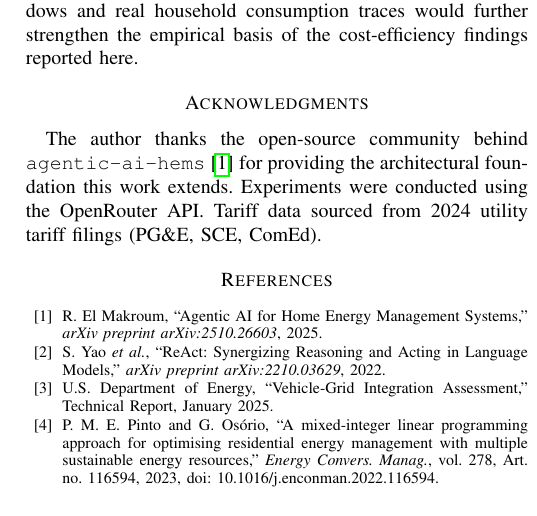
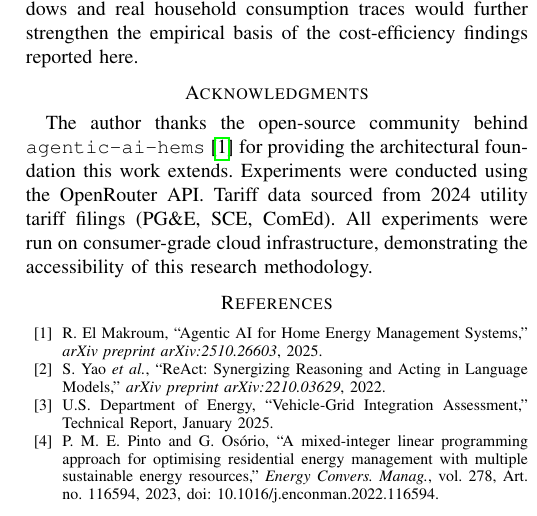
Before and after one commit to sulmatajb/agentic-hems-benchmark, a LaTeX paper (paper/main.tex): part of one column of page 5 of 5, cut so that both start at the same text. Compiled offline with pdfLaTeX.

Commit message:
Add sentence to Acknowledgments about cloud infrastructure accessibility

```diff
--- a/paper/main.tex
+++ b/paper/main.tex
@@ -580,6 +580,7 @@ The author thanks the open-source community behind
 architectural foundation this work extends.
 Experiments were conducted using the OpenRouter API.
 Tariff data sourced from 2024 utility tariff filings (PG\&E, SCE, ComEd).
+All experiments were run on consumer-grade cloud infrastructure, demonstrating the accessibility of this research methodology.
 
 % ============================================================
 \bibliographystyle{IEEEtran}
```
